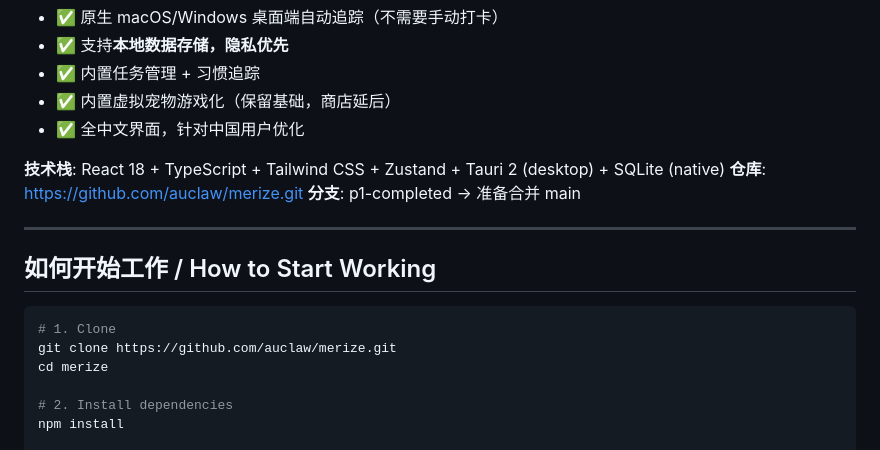
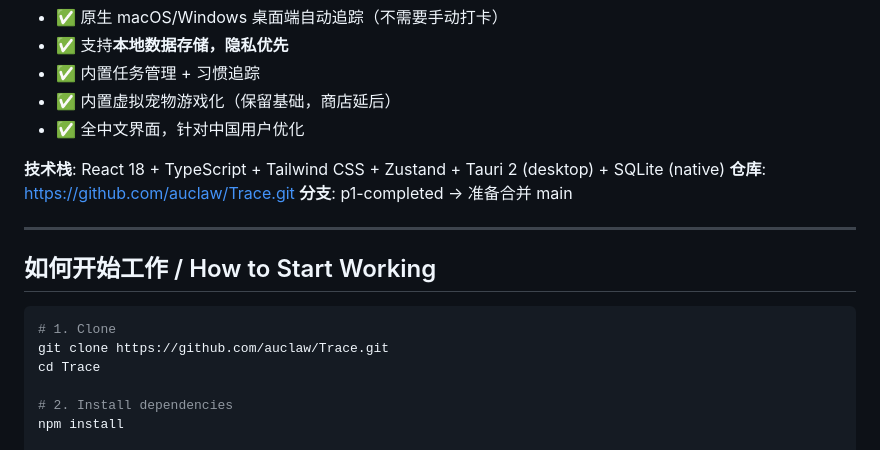
Before and after one commit to auclaw/Trace, a Markdown page: docs/WORK_TRACKER.md, the part around the change. Rendered like a GitHub page.

Commit message:
docs: update repository URL after rename to Trace
Co-authored-by: Claude Opus 4.6 <noreply@anthropic.com>

````diff
--- a/docs/WORK_TRACKER.md
+++ b/docs/WORK_TRACKER.md
@@ -21,7 +21,7 @@
 - ✅ 全中文界面，针对中国用户优化
 
 **技术栈**: React 18 + TypeScript + Tailwind CSS + Zustand + Tauri 2 (desktop) + SQLite (native)
-**仓库**: https://github.com/auclaw/merize.git
+**仓库**: https://github.com/auclaw/Trace.git
 **分支**: p1-completed → 准备合并 main
 
 ---
@@ -30,8 +30,8 @@
 
 ```bash
 # 1. Clone
-git clone https://github.com/auclaw/merize.git
-cd merize
+git clone https://github.com/auclaw/Trace.git
+cd Trace
 
 # 2. Install dependencies
 npm install
````
